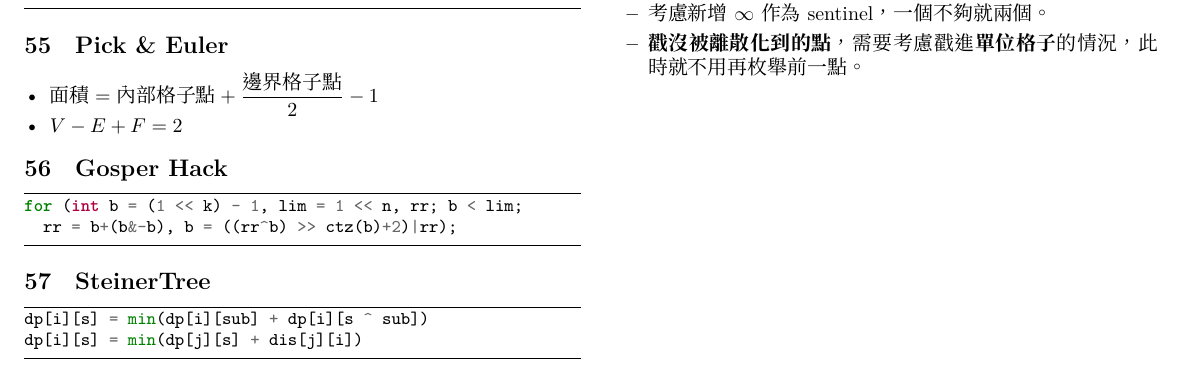
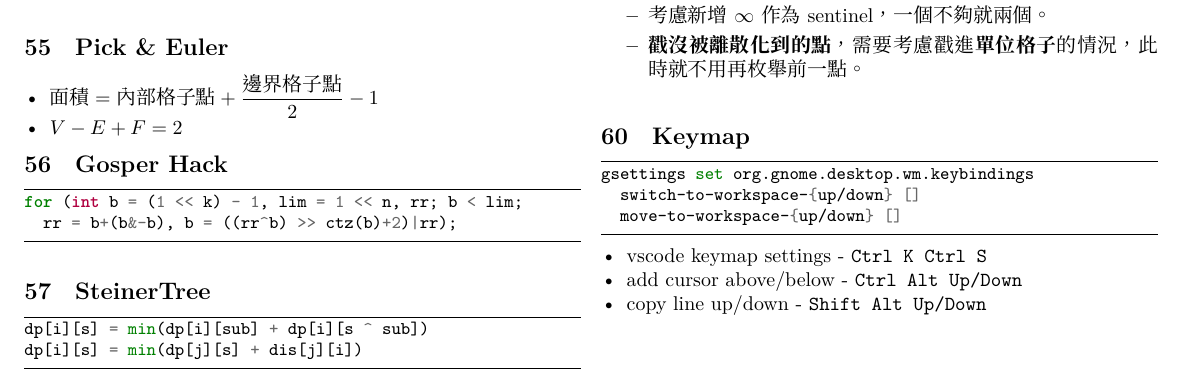
Before and after one commit to ericshen19555/TLE_unreadable_cpp_black_magic, a LaTeX document (競程模板.tex): part of page 14 of 14, cut so that both start at the same text. Compiled offline with XeLaTeX.

Commit message:
add: custom vscode keymap

```diff
--- a/競程模板.tex
+++ b/競程模板.tex
@@ -46,7 +46,7 @@
 \AfterEndEnvironment{minted}{\resumetextspacing}
 
 \BeforeBeginEnvironment{minted}{\vspace{-0.5em}}
-\AfterEndEnvironment{minted}{\vspace{-1.8em}}
+\AfterEndEnvironment{minted}{\vspace{-0.8em}}
 
 % tight itemize
 \SetEnumitemKey{tight_item}{
@@ -84,8 +84,8 @@
 \ifdefined\isdraft
     \usepackage[verbatim]{minted}  % 關掉 highlighting 快速編譯
 \else
-    \usepackage[verbatim]{minted}
-    % \usepackage{minted}
+    % \usepackage[verbatim]{minted}
+    \usepackage{minted}
 \fi
 
 \setminted{
@@ -136,7 +136,7 @@
 % 格式: \titlespacing{命令}{左邊縮排}{與前段距離}{與後段距離}
 \titlespacing{\section}
   {0pt}      % 左縮排
-  {6pt plus 2pt minus 2pt}    % 前段距離 (預設大約 12pt~20pt)
+  {3pt plus 2pt minus 2pt}    % 前段距離 (預設大約 12pt~20pt)
   {3pt plus 2pt minus 2pt}    % 後段距離 (預設大約 6pt~12pt)
 \titlespacing{\subsection}
   {0pt}
@@ -2102,4 +2106,18 @@ def slide(arr, k, func):
   \end{itemize}
 \end{itemize}
 
+\section{Keymap}
+
+\begin{minted}{bash}
+gsettings set org.gnome.desktop.wm.keybindings
+  switch-to-workspace-{up/down} []
+  move-to-workspace-{up/down} []
+\end{minted}
+
+\begin{itemize}[tight_item]
+  \item vscode keymap settings - \texttt{Ctrl K  Ctrl S}
+  \item add cursor above/below - \texttt{Ctrl Alt Up/Down}
+  \item copy line up/down - \texttt{Shift Alt Up/Down}
+\end{itemize}
+
 \end{document}
```
Also changed, not shown: 競程模板.tex (4 more changed lines).
